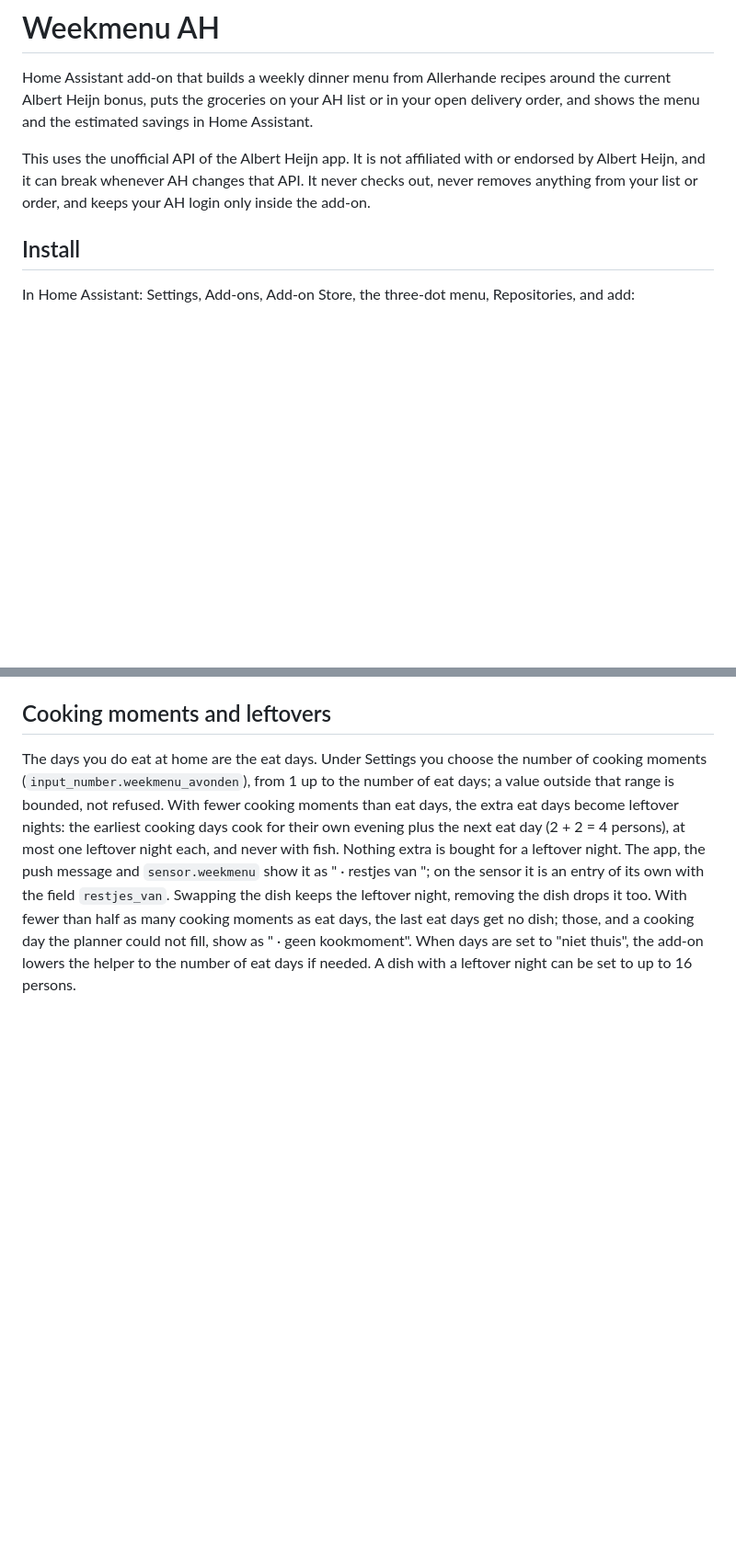
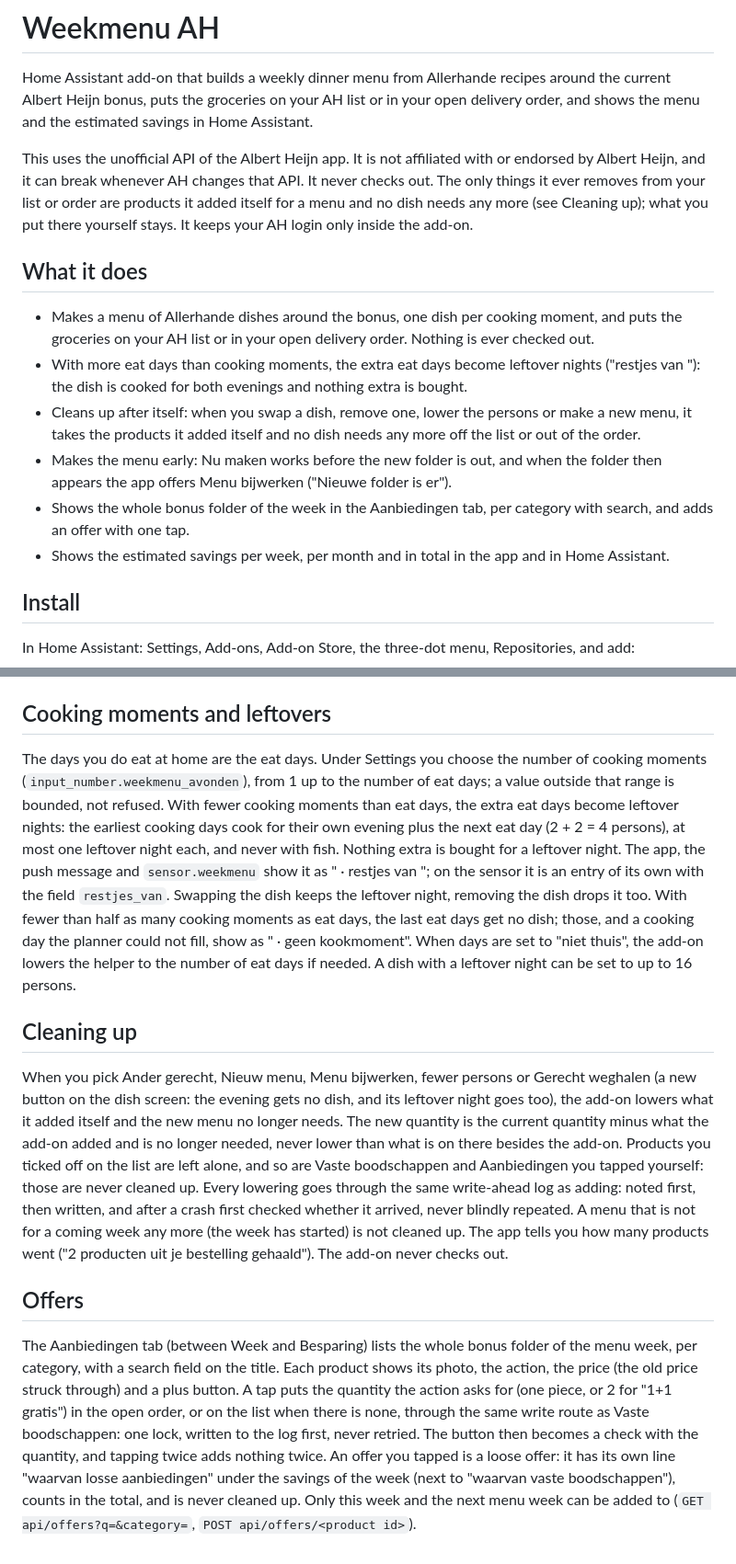
Before and after one commit to antotl1997/ha-weekmenu, a Markdown page: README.md, 2 parts joined by grey strips. Shown at 92% size. Rendered like a GitHub page; blank space fills up the shorter version.

Commit message:
chore: versie 0.4.0, CHANGELOG, README over opschonen en aanbiedingen, nieuwe screenshots
Co-Authored-By: Claude Sonnet 5.5 <noreply@anthropic.com>

```diff
--- a/README.md
+++ b/README.md
@@ -2,7 +2,16 @@
 
 Home Assistant add-on that builds a weekly dinner menu from Allerhande recipes around the current Albert Heijn bonus, puts the groceries on your AH list or in your open delivery order, and shows the menu and the estimated savings in Home Assistant.
 
-This uses the unofficial API of the Albert Heijn app. It is not affiliated with or endorsed by Albert Heijn, and it can break whenever AH changes that API. It never checks out, never removes anything from your list or order, and keeps your AH login only inside the add-on.
+This uses the unofficial API of the Albert Heijn app. It is not affiliated with or endorsed by Albert Heijn, and it can break whenever AH changes that API. It never checks out. The only things it ever removes from your list or order are products it added itself for a menu and no dish needs any more (see Cleaning up); what you put there yourself stays. It keeps your AH login only inside the add-on.
+
+## What it does
+
+- Makes a menu of Allerhande dishes around the bonus, one dish per cooking moment, and puts the groceries on your AH list or in your open delivery order. Nothing is ever checked out.
+- With more eat days than cooking moments, the extra eat days become leftover nights ("restjes van <dish>"): the dish is cooked for both evenings and nothing extra is bought.
+- Cleans up after itself: when you swap a dish, remove one, lower the persons or make a new menu, it takes the products it added itself and no dish needs any more off the list or out of the order.
+- Makes the menu early: Nu maken works before the new folder is out, and when the folder then appears the app offers Menu bijwerken ("Nieuwe folder is er").
+- Shows the whole bonus folder of the week in the Aanbiedingen tab, per category with search, and adds an offer with one tap.
+- Shows the estimated savings per week, per month and in total in the app and in Home Assistant.
 
 ## Install
 
@@ -25,3 +34,11 @@ In the app, under Settings, tap the days (Wednesday to Tuesday) you do not eat a
 ## Cooking moments and leftovers
 
 The days you do eat at home are the eat days. Under Settings you choose the number of cooking moments (`input_number.weekmenu_avonden`), from 1 up to the number of eat days; a value outside that range is bounded, not refused. With fewer cooking moments than eat days, the extra eat days become leftover nights: the earliest cooking days cook for their own evening plus the next eat day (2 + 2 = 4 persons), at most one leftover night each, and never with fish. Nothing extra is bought for a leftover night. The app, the push message and `sensor.weekmenu` show it as "<day> · restjes van <dish>"; on the sensor it is an entry of its own with the field `restjes_van`. Swapping the dish keeps the leftover night, removing the dish drops it too. With fewer than half as many cooking moments as eat days, the last eat days get no dish; those, and a cooking day the planner could not fill, show as "<day> · geen kookmoment". When days are set to "niet thuis", the add-on lowers the helper to the number of eat days if needed. A dish with a leftover night can be set to up to 16 persons.
+
+## Cleaning up
+
+When you pick Ander gerecht, Nieuw menu, Menu bijwerken, fewer persons or Gerecht weghalen (a new button on the dish screen: the evening gets no dish, and its leftover night goes too), the add-on lowers what it added itself and the new menu no longer needs. The new quantity is the current quantity minus what the add-on added and is no longer needed, never lower than what is on there besides the add-on. Products you ticked off on the list are left alone, and so are Vaste boodschappen and Aanbiedingen you tapped yourself: those are never cleaned up. Every lowering goes through the same write-ahead log as adding: noted first, then written, and after a crash first checked whether it arrived, never blindly repeated. A menu that is not for a coming week any more (the week has started) is not cleaned up. The app tells you how many products went ("2 producten uit je bestelling gehaald"). The add-on never checks out.
+
+## Offers
+
+The Aanbiedingen tab (between Week and Besparing) lists the whole bonus folder of the menu week, per category, with a search field on the title. Each product shows its photo, the action, the price (the old price struck through) and a plus button. A tap puts the quantity the action asks for (one piece, or 2 for "1+1 gratis") in the open order, or on the list when there is none, through the same write route as Vaste boodschappen: one lock, written to the log first, never retried. The button then becomes a check with the quantity, and tapping twice adds nothing twice. An offer you tapped is a loose offer: it has its own line "waarvan losse aanbiedingen" under the savings of the week (next to "waarvan vaste boodschappen"), counts in the total, and is never cleaned up. Only this week and the next menu week can be added to (`GET api/offers?q=&category=`, `POST api/offers/<product id>`).
```
Also changed, not shown: docs/screenshots/README.md (+6 -5 lines), weekmenu/CHANGELOG.md (added, +30 -0 lines), docs/screenshots/app-aanbiedingen.png (added), docs/screenshots/app-instellingen.png, docs/screenshots/app-week.png, 2 other files.
